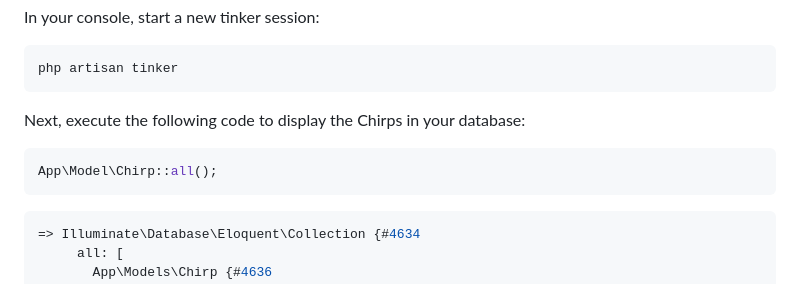
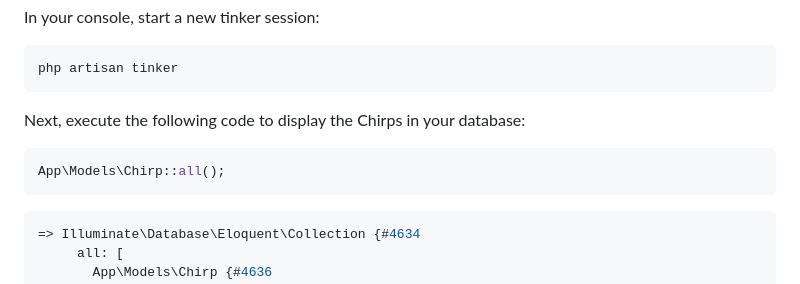
Before and after one commit to hotwired-laravel/turbo-laravel.com, a Markdown page: resources/guides/creating-chirps.md, the part around the change. GitHub-like rendering.

Commit message:
Update creating-chirps.md
Fix class reference

````diff
--- a/resources/guides/creating-chirps.md
+++ b/resources/guides/creating-chirps.md
@@ -802,7 +802,7 @@ php artisan tinker
 Next, execute the following code to display the Chirps in your database:
 
 ```php
-App\Model\Chirp::all();
+App\Models\Chirp::all();
 ```
 
 ```bash
````
